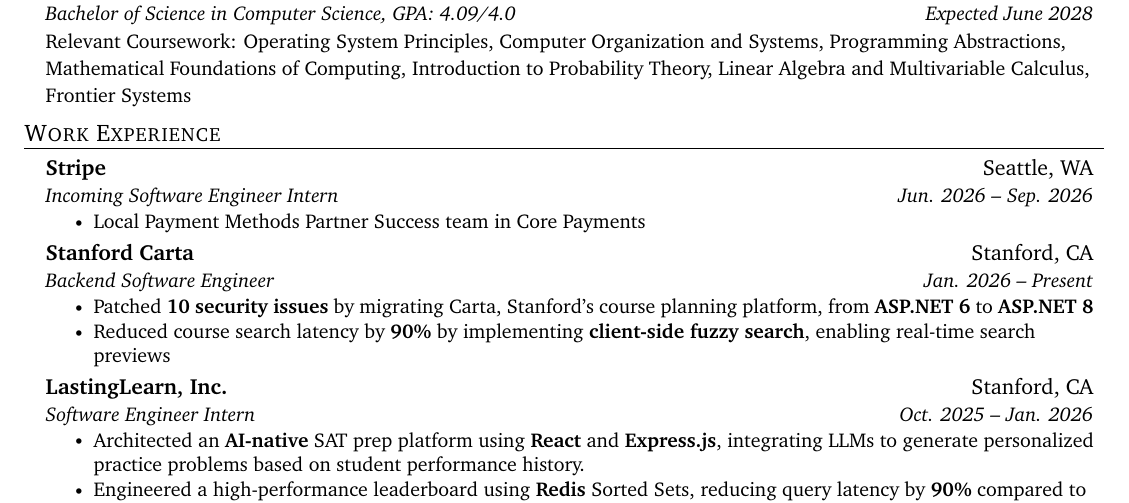
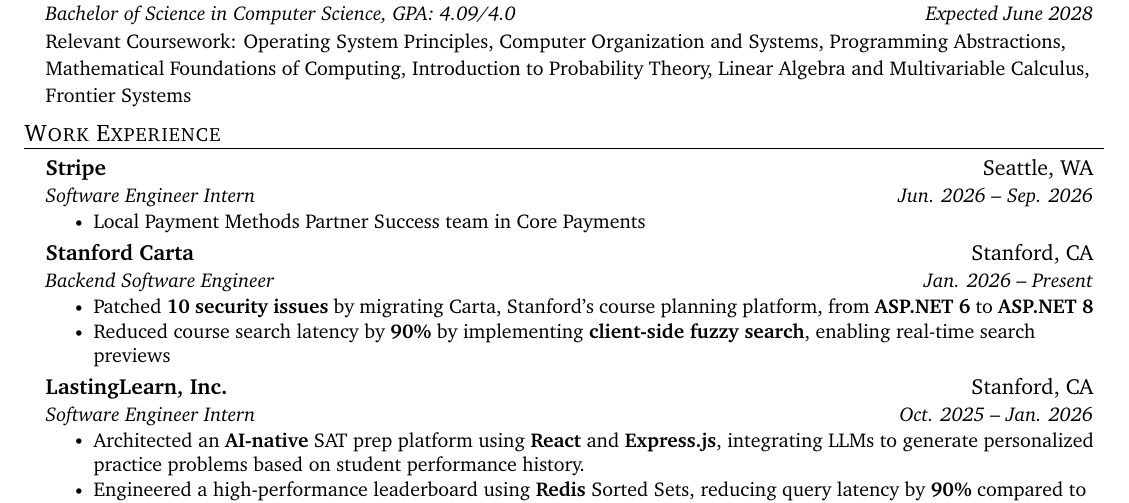
Before and after one commit to kennethliu0/resume, a LaTeX CV (Kenneth_Liu_resume.tex): part of the page, cut so that both start at the same text. Compiled offline with pdfLaTeX.

Commit message:
remove incoming

```diff
--- a/Kenneth_Liu_resume.tex
+++ b/Kenneth_Liu_resume.tex
@@ -170,7 +170,7 @@
   \resumeSubHeadingListStart
     \resumeSubheading
       {Stripe}{Seattle, WA}
-      {Incoming Software Engineer Intern}{Jun. 2026 -- Sep. 2026}
+      {Software Engineer Intern}{Jun. 2026 -- Sep. 2026}
       \resumeItemListStart
         \resumeItem{Local Payment Methods Partner Success team in Core Payments}
       \resumeItemListEnd
```
